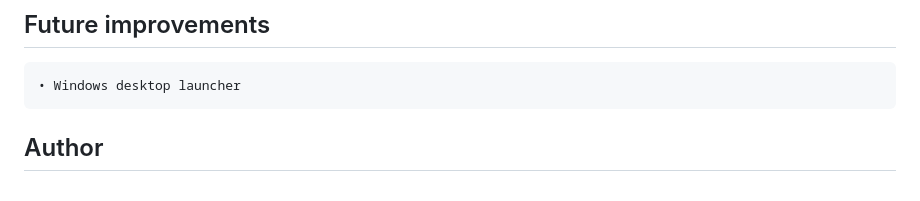
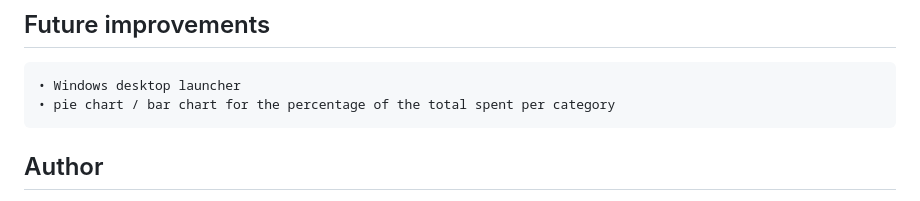
Before and after one commit to Tedds-code/expense-tracker, a Markdown page: README.md, the part around the change. GitHub-like rendering.

Commit message:
updated future goals in README

```diff
--- a/README.md
+++ b/README.md
@@ -138,6 +138,7 @@ be a positive number.
 ## Future improvements
 
     • Windows desktop launcher
+	• pie chart / bar chart for the percentage of the total spent per category
 
 
 ## Author
```
